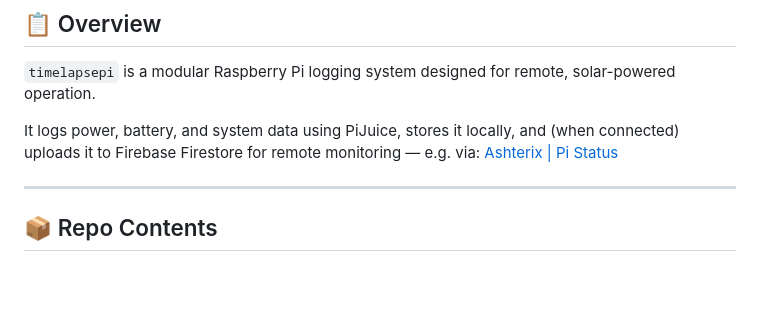
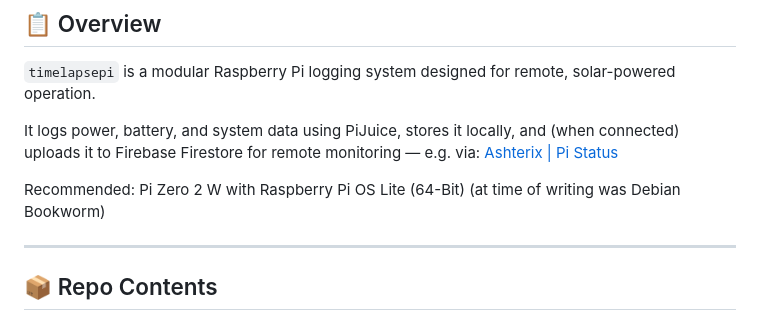
Before and after one commit to Ashterism/timelapsepi, a Markdown page: README.md, the part around the change. GitHub-like rendering; blank space fills up the shorter version.

```diff
--- a/README.md
+++ b/README.md
@@ -20,6 +20,8 @@ Also see: https://github.com/PiSupply/PiJuice/blob/master/Software/README.md
 `timelapsepi` is a modular Raspberry Pi logging system designed for remote, solar-powered operation.
 
 It logs power, battery, and system data using PiJuice, stores it locally, and (when connected) uploads it to Firebase Firestore for remote monitoring — e.g. via: [Ashterix | Pi Status](https://ashterix.com/status)
+
+Recommended: Pi Zero 2 W with Raspberry Pi OS Lite (64-Bit) (at time of writing was Debian Bookworm)
 
 ---
 
```
